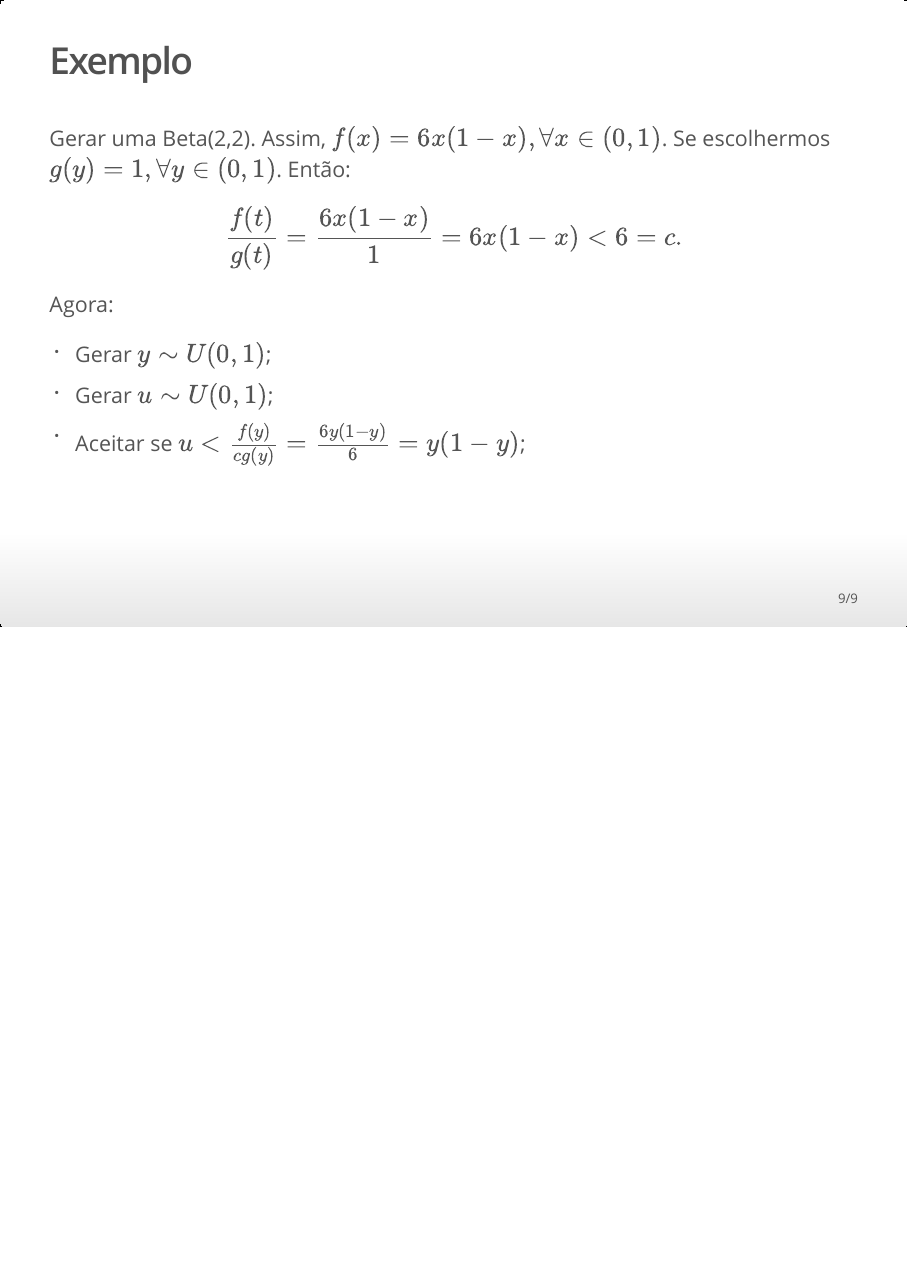
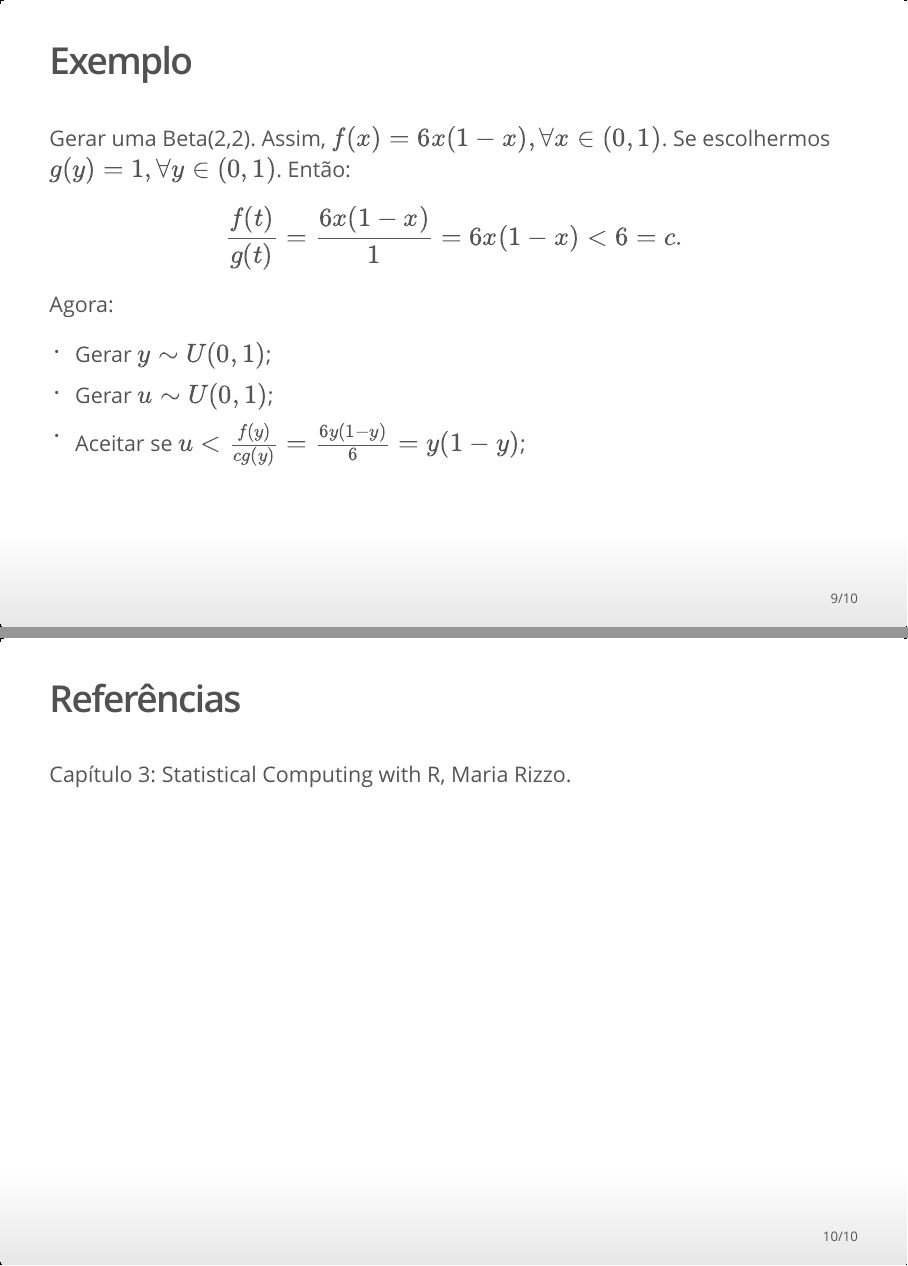
Before and after one commit to estatcomp/estatcomp.github.io, an R Markdown document (aulas/slides/parte03.Rmd): page 9 of 9 before the commit and pages 9 and 10 of 10 after it, the two joined at a grey line. The pictures show the output file aulas/slides/parte03.html that the author committed with the source, opened offline.

Commit message:
Aula de metodos de geracao de vas

```diff
--- a/aulas/slides/parte03.Rmd
+++ b/aulas/slides/parte03.Rmd
@@ -105,3 +105,7 @@ Agora:
 - Gerar $y \sim U(0,1)$;
 - Gerar $u \sim U(0,1)$;
 - Aceitar se $u < \frac{f(y)}{cg(y)} = \frac{6y(1-y)}{6} = y(1-y)$;
+
+## Referências
+
+Capítulo 3: Statistical Computing with R, Maria Rizzo.
```
Also changed, not shown: aulas/slides/parte03.html.
